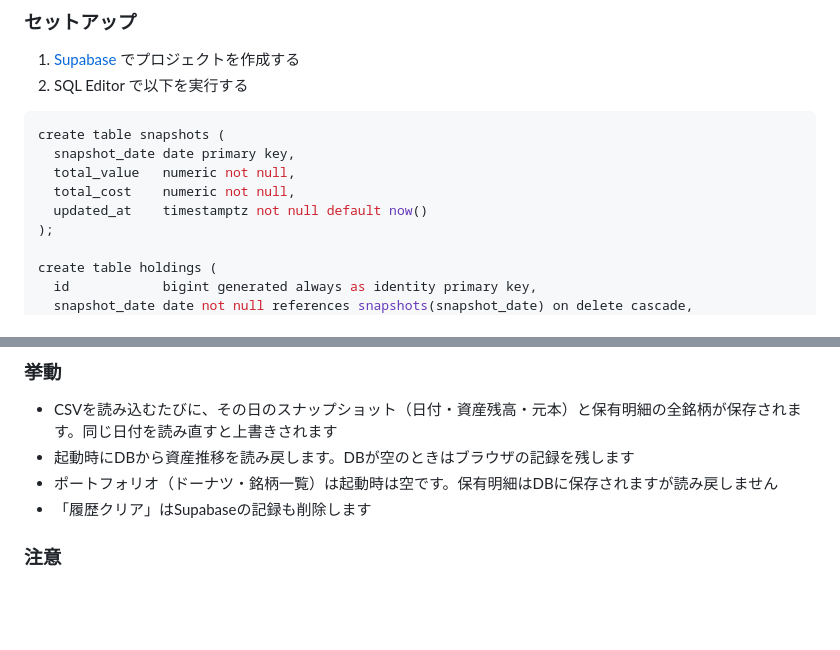
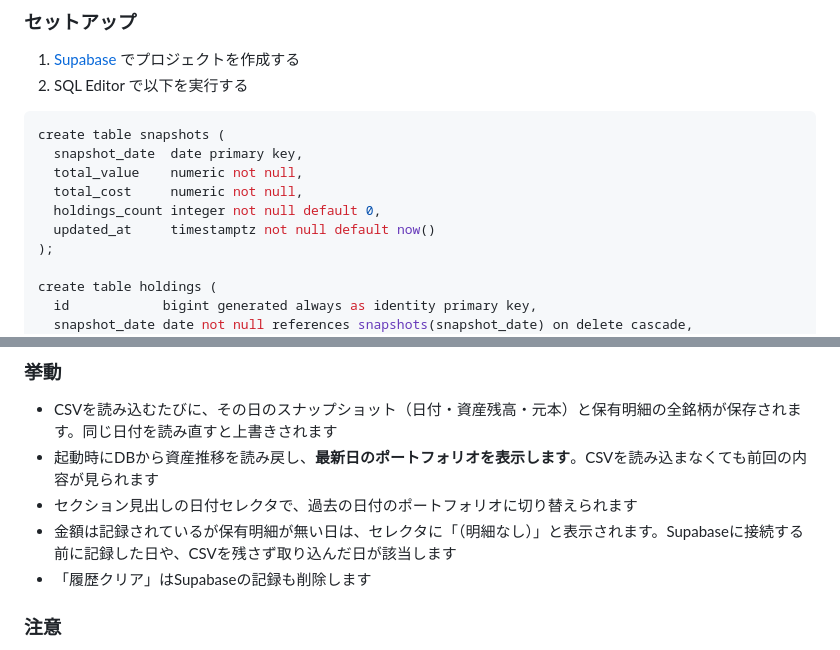
Before and after one commit to ken-irie/stock-portfolio-dashboard, a Markdown page: README.md, 2 parts joined by grey strips. GitHub-like rendering; blank space fills up the shorter version.

Commit message:
ドキュメントに holdings_count と日付セレクタを反映

````diff
--- a/README.md
+++ b/README.md
@@ -57,10 +57,11 @@ SBI証券・楽天証券の保有証券CSVを読み込んで、資産ポート
 
 ```sql
 create table snapshots (
-  snapshot_date date primary key,
-  total_value   numeric not null,
-  total_cost    numeric not null,
-  updated_at    timestamptz not null default now()
+  snapshot_date  date primary key,
+  total_value    numeric not null,
+  total_cost     numeric not null,
+  holdings_count integer not null default 0,
+  updated_at     timestamptz not null default now()
 );
 
 create table holdings (
@@ -92,8 +93,9 @@ create policy "anon all" on holdings  for all to anon using (true) with check (t
 ### 挙動
 
 - CSVを読み込むたびに、その日のスナップショット（日付・資産残高・元本）と保有明細の全銘柄が保存されます。同じ日付を読み直すと上書きされます
-- 起動時にDBから資産推移を読み戻します。DBが空のときはブラウザの記録を残します
-- ポートフォリオ（ドーナツ・銘柄一覧）は起動時は空です。保有明細はDBに保存されますが読み戻しません
+- 起動時にDBから資産推移を読み戻し、**最新日のポートフォリオを表示します**。CSVを読み込まなくても前回の内容が見られます
+- セクション見出しの日付セレクタで、過去の日付のポートフォリオに切り替えられます
+- 金額は記録されているが保有明細が無い日は、セレクタに「（明細なし）」と表示されます。Supabaseに接続する前に記録した日や、CSVを残さず取り込んだ日が該当します
 - 「履歴クリア」はSupabaseの記録も削除します
 
 ### 注意
````
Also changed, not shown: 1 other file.
